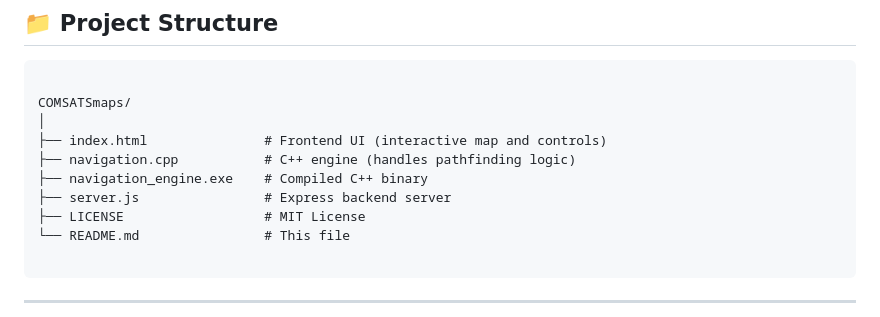
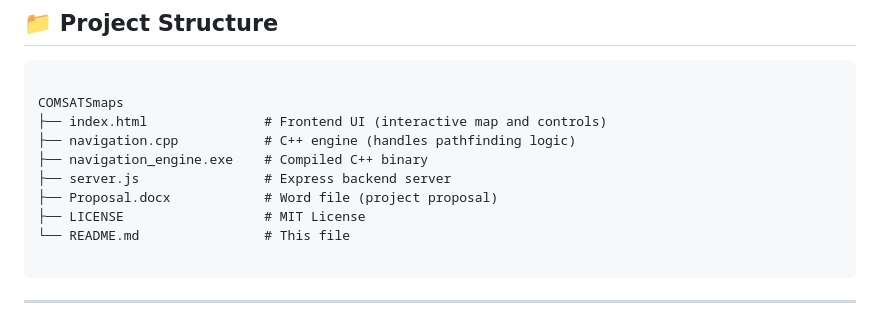
Before and after one commit to alirafay265/COMSATSmaps, a Markdown page: README.md, the part around the change. GitHub-like rendering.

````diff
--- a/README.md
+++ b/README.md
@@ -8,12 +8,12 @@ A fully interactive and intelligent web-based navigation platform for **COMSATS
 
 ```
 
-COMSATSmaps/
-│
+COMSATSmaps
 ├── index.html               # Frontend UI (interactive map and controls)
 ├── navigation.cpp           # C++ engine (handles pathfinding logic)
 ├── navigation_engine.exe    # Compiled C++ binary
 ├── server.js                # Express backend server
+├── Proposal.docx            # Word file (project proposal)
 ├── LICENSE                  # MIT License
 └── README.md                # This file
 
````
